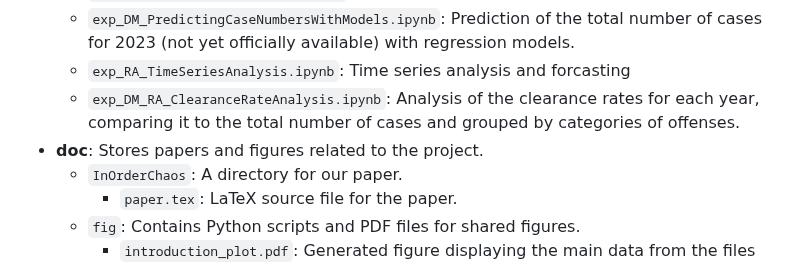
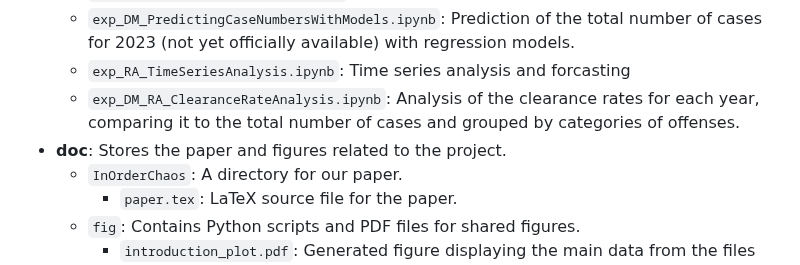
Before and after one commit to rojan-abolhasani/Order-in-Chaos-Understanding-Criminal-Patterns-in-Germany, a Markdown page: README.md, the part around the change. Drawn GitHub-style.

```diff
--- a/README.md
+++ b/README.md
@@ -12,7 +12,7 @@ Crime prevention and criminal justice are pressing concerns in contemporary soci
   - `exp_DM_PredictingCaseNumbersWithModels.ipynb`: Prediction of the total number of cases for 2023 (not yet officially available) with regression models.
   - `exp_RA_TimeSeriesAnalysis.ipynb`: Time series analysis and forcasting
   - `exp_DM_RA_ClearanceRateAnalysis.ipynb`: Analysis of the clearance rates for each year, comparing it to the total number of cases and grouped by categories of offenses.
-- **doc**: Stores papers and figures related to the project.
+- **doc**: Stores the paper and figures related to the project.
   - `InOrderChaos`: A directory for our paper.
     - `paper.tex`: LaTeX source file for the paper.
   - `fig`: Contains Python scripts and PDF files for shared figures.
```
